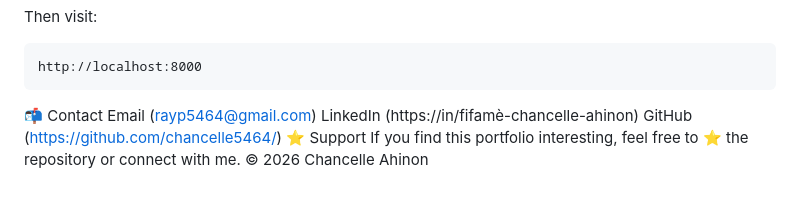
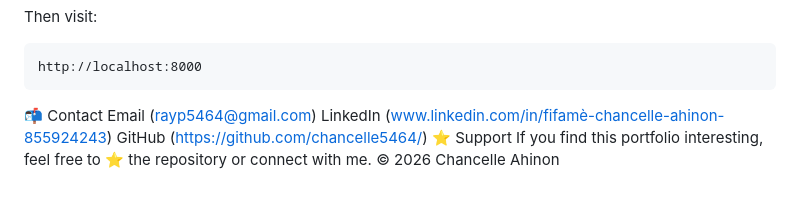
Before and after one commit to chancelle5464/chancelle.github.io, a Markdown page: README.md, the part around the change. Drawn GitHub-style.

Commit message:
Fix LinkedIn URL in README.md

```diff
--- a/README.md
+++ b/README.md
@@ -364,7 +364,7 @@ http://localhost:8000
 Email
 (rayp5464@gmail.com)
 LinkedIn
-(https://in/fifamè-chancelle-ahinon)
+(www.linkedin.com/in/fifamè-chancelle-ahinon-855924243)
 GitHub
 (https://github.com/chancelle5464/)
 ⭐ Support
```
